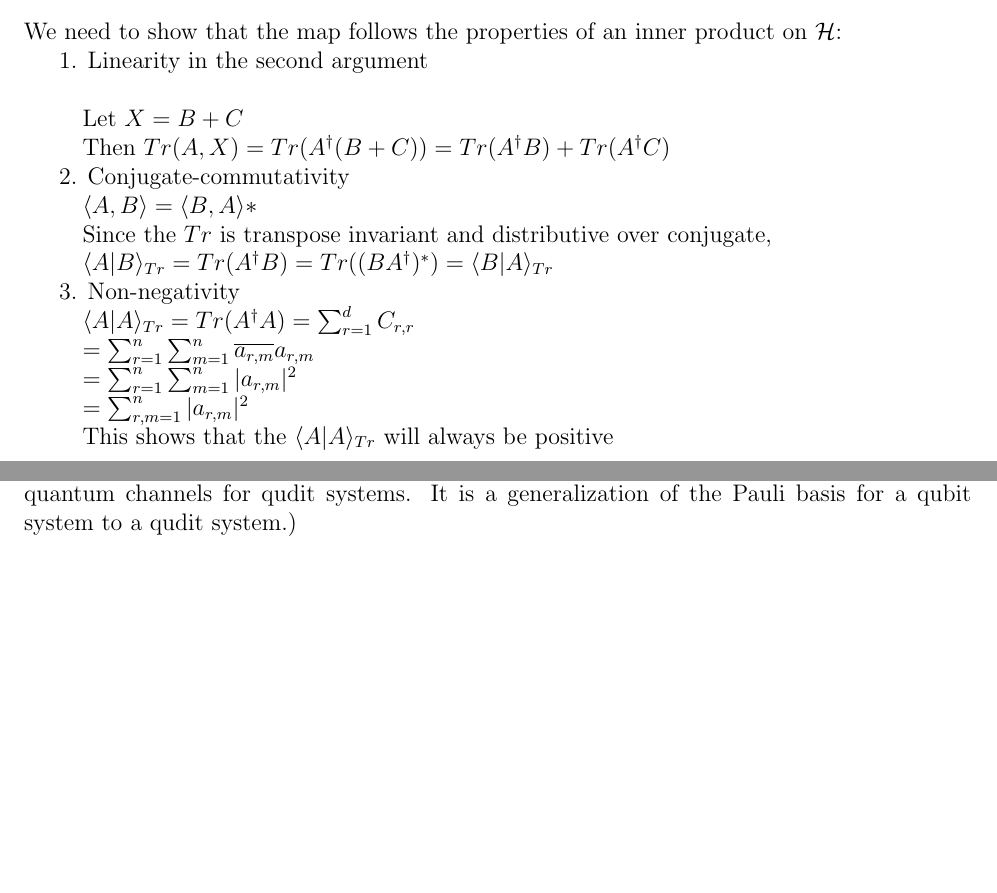
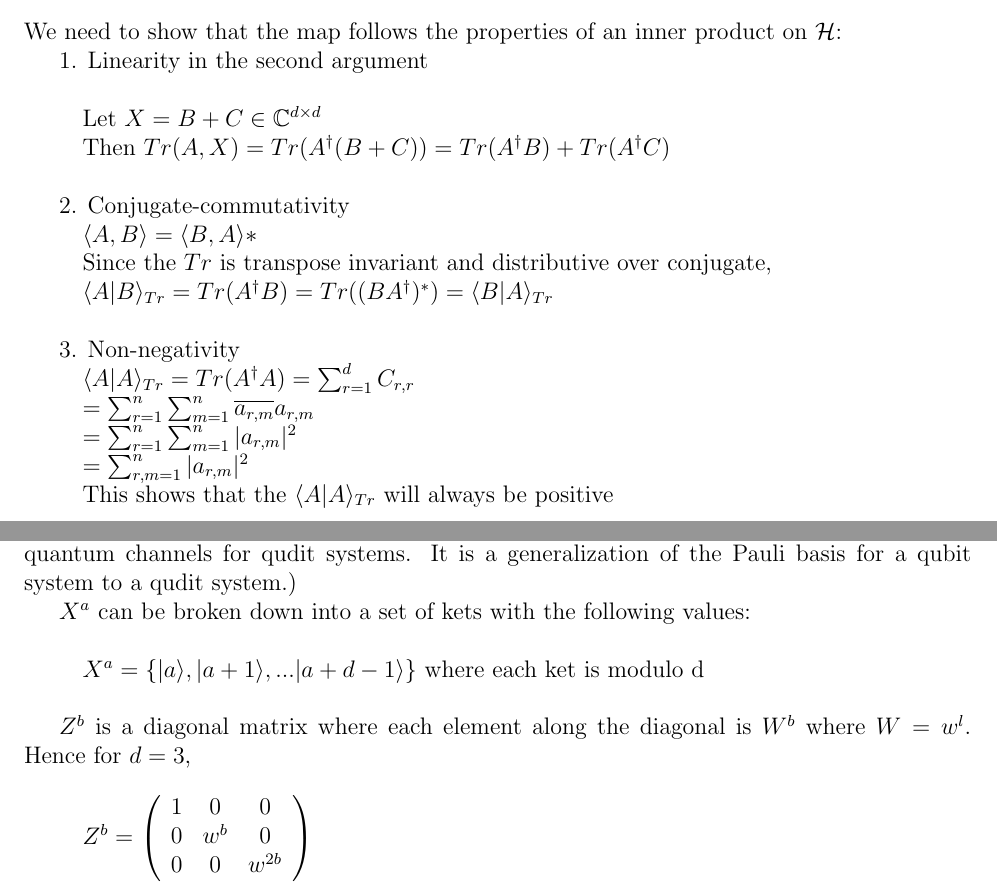
Before and after one commit to syedmeisam/UCF, a LaTeX problem sheet (CDA-5600/Assignment 1.tex): two parts of pages 4 and 5 of 5, joined at a grey line, cut so that both start at the same text, the shorter picture padded with empty space. Compiled offline with pdfLaTeX.

Commit message:
Q3 begun

```diff
--- a/CDA-5600/Assignment 1.tex
+++ b/CDA-5600/Assignment 1.tex
@@ -136,9 +136,9 @@ We need to show that the map follows the properties of an inner product on $\mat
 
 1. Linearity in the second argument \\
 
-	\quad Let $X = B + C$
+	\quad Let $X = B + C \in\C^{d\times d}$
 
-	\quad Then $Tr(A,X) = Tr(A^\dagger (B+C)) = Tr(A^\dagger B) + Tr(A^\dagger C)$
+	\quad Then $Tr(A,X) = Tr(A^\dagger (B+C)) = Tr(A^\dagger B) + Tr(A^\dagger C)$ \\
 
 2. Conjugate-commutativity
 
@@ -146,7 +146,7 @@ We need to show that the map follows the properties of an inner product on $\mat
 
 	\quad Since the $Tr$ is transpose invariant and distributive over conjugate,
 
-	\quad $\<A|B\>_{Tr} = Tr(A^\dagger B) = Tr((BA^\dagger)^*) = \<B|A\>_{Tr} $
+	\quad $\<A|B\>_{Tr} = Tr(A^\dagger B) = Tr((BA^\dagger)^*) = \<B|A\>_{Tr} $ \\
 
 3. Non-negativity
 
@@ -177,4 +177,13 @@ M^{(a,b)} = X^a Z^b
 \]
 where $a,b\in\{0,\ldots, d-1\}$ form an orthonormal basis with respect to the trace inner product. Implement methods in Python that construct these matrices and compute the trace inner product for all pairs. (The above collection of matrices is called a unitary error basis in the literature and is used, for instance, in the theory of quantum error correcting codes and quantum channels for qudit systems. It is a generalization of the Pauli basis for a qubit system to a qudit system.)
 
+
+$X^a$ can be broken down into a set of kets with the following values: \\
+
+	\quad $ X^a = \{ |a\>, |a+1\>, ... |a+d-1\> \} $ where each ket is modulo d \\
+
+$Z^b$ is a diagonal matrix where each element along the diagonal is $W^b$ where $W = w^l$. Hence for $d=3$, \\
+
+	\quad $Z^b = \left(\begin{array}{ccc} 1 & 0 & 0 \\ 0 & w^b & 0 \\ 0 & 0 & w^{2b} \end{array}\right)	$
+
 \end{document}
```
Also changed, not shown: CDA-5600/Assignment 1.pdf, 2 other files.
